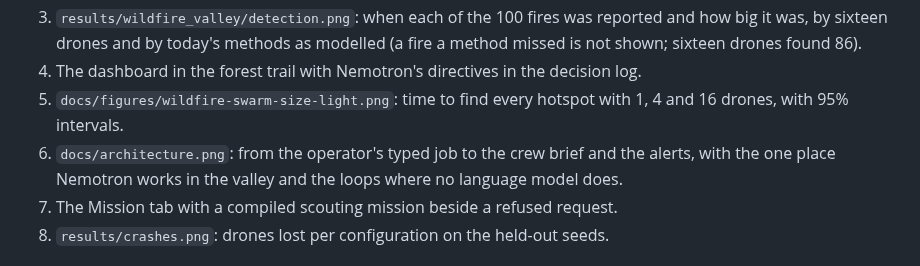
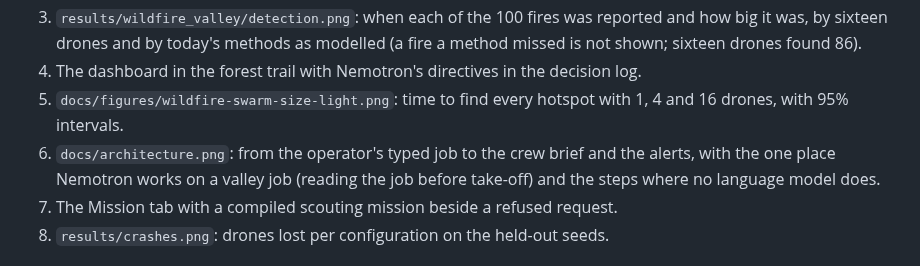
Before and after one commit to kenzok4000/halo-systems, a Markdown page: docs/DEVPOST.md, the part around the change. GitHub-like rendering.

```diff
--- a/docs/DEVPOST.md
+++ b/docs/DEVPOST.md
@@ -149,7 +149,7 @@ Eight images for the Devpost gallery, in this order. Dashboard screenshots are t
 3. `results/wildfire_valley/detection.png`: when each of the 100 fires was reported and how big it was, by sixteen drones and by today's methods as modelled (a fire a method missed is not shown; sixteen drones found 86).
 4. The dashboard in the forest trail with Nemotron's directives in the decision log.
 5. `docs/figures/wildfire-swarm-size-light.png`: time to find every hotspot with 1, 4 and 16 drones, with 95% intervals.
-6. `docs/architecture.png`: from the operator's typed job to the crew brief and the alerts, with the one place Nemotron works in the valley and the loops where no language model does.
+6. `docs/architecture.png`: from the operator's typed job to the crew brief and the alerts, with the one place Nemotron works on a valley job (reading the job before take-off) and the steps where no language model does.
 7. The Mission tab with a compiled scouting mission beside a refused request.
 8. `results/crashes.png`: drones lost per configuration on the held-out seeds.
 
```
Also changed, not shown: README.md (+9 -9 lines), docs/ARCHITECTURE.md (+4 -1 lines), docs/architecture-dark.png, docs/architecture.png, 3 other files.
